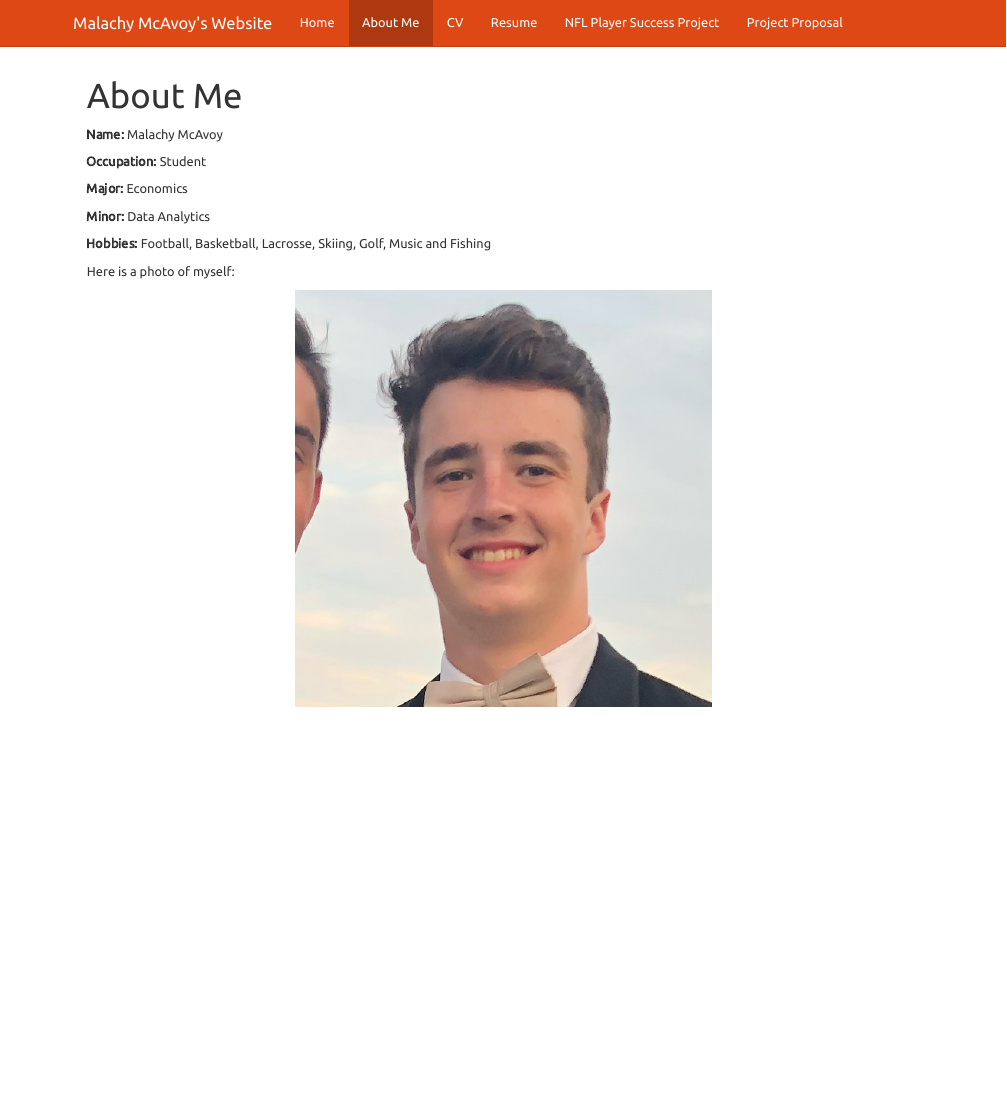
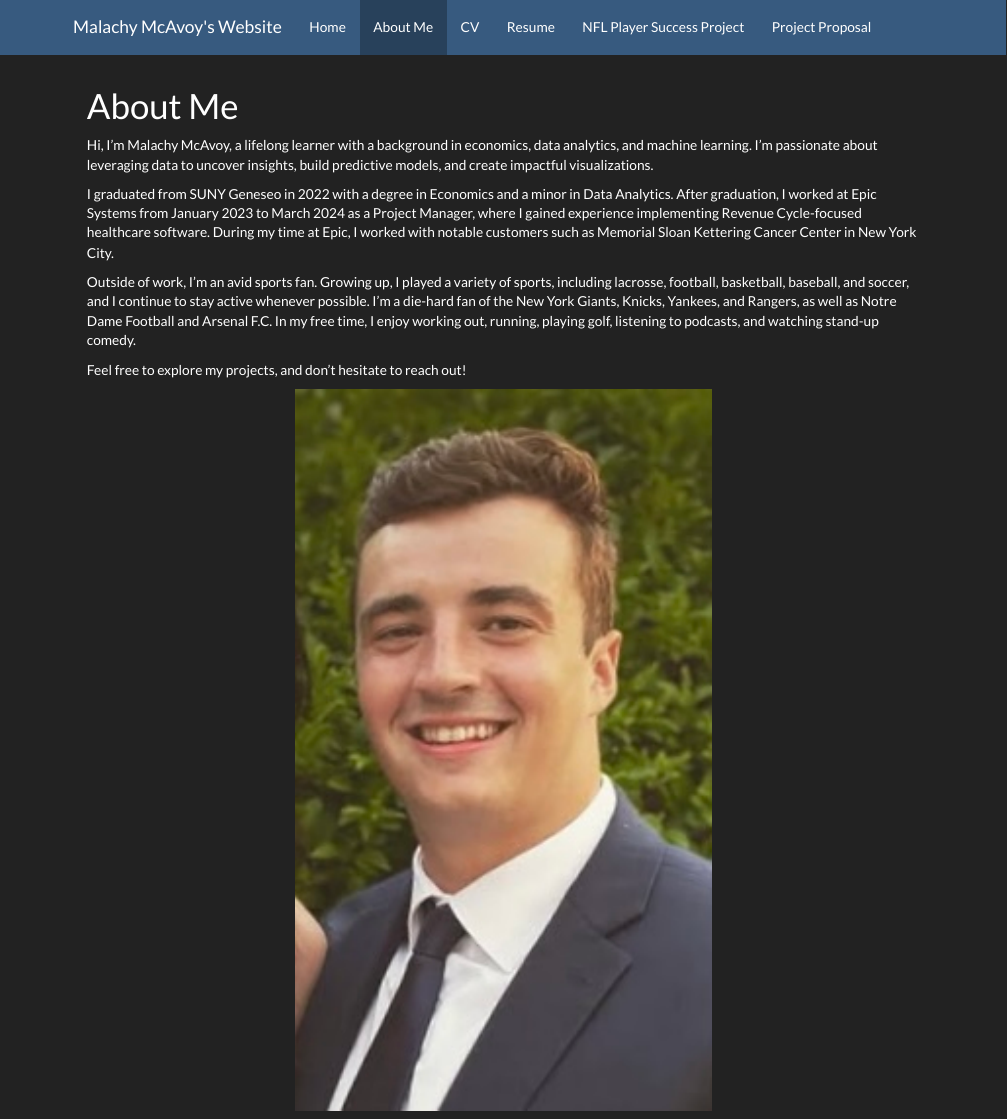
Before and after one commit to malachymcavoy/malachymcavoy.github.io, an R Markdown document (about.Rmd): the page in a window 1100 px wide, from its top. The pictures show the output file about.html that the author committed with the source, opened offline; library style sheets and scripts come from the installed R packages.

Commit message:
Updated About Me

```diff
--- a/about.Rmd
+++ b/about.Rmd
@@ -7,16 +8,12 @@ output:
 ---
 
-__Name:__ Malachy McAvoy
+Hi, I'm Malachy McAvoy, a lifelong learner with a background in economics, data analytics, and machine learning. I'm passionate about leveraging data to uncover insights, build predictive models, and create impactful visualizations.
 
-__Occupation:__ Student
+I graduated from SUNY Geneseo in 2022 with a degree in Economics and a minor in Data Analytics. After graduation, I worked at Epic Systems from January 2023 to March 2024 as a Project Manager, where I gained experience implementing Revenue Cycle-focused healthcare software. During my time at Epic, I worked with notable customers such as Memorial Sloan Kettering Cancer Center in New York City.
 
-__Major:__ Economics
+Outside of work, I’m an avid sports fan. Growing up, I played a variety of sports, including lacrosse, football, basketball, baseball, and soccer, and I continue to stay active whenever possible. I’m a die-hard fan of the New York Giants, Knicks, Yankees, and Rangers, as well as Notre Dame Football and Arsenal F.C. In my free time, I enjoy working out, running, playing golf, listening to podcasts, and watching stand-up comedy.
 
-__Minor:__ Data Analytics
+Feel free to explore my projects, and don’t hesitate to reach out!
 
-__Hobbies:__ Football, Basketball, Lacrosse, Skiing, Golf, Music and Fishing
-
-Here is a photo of myself:
-
-![](AboutMePhoto.jpg){
+![](NewPhoto.jpg){
 width=50%}
```
Also changed, not shown: NewPhoto.jpg (added), about.html, about.Rmd (5 more changed lines).
